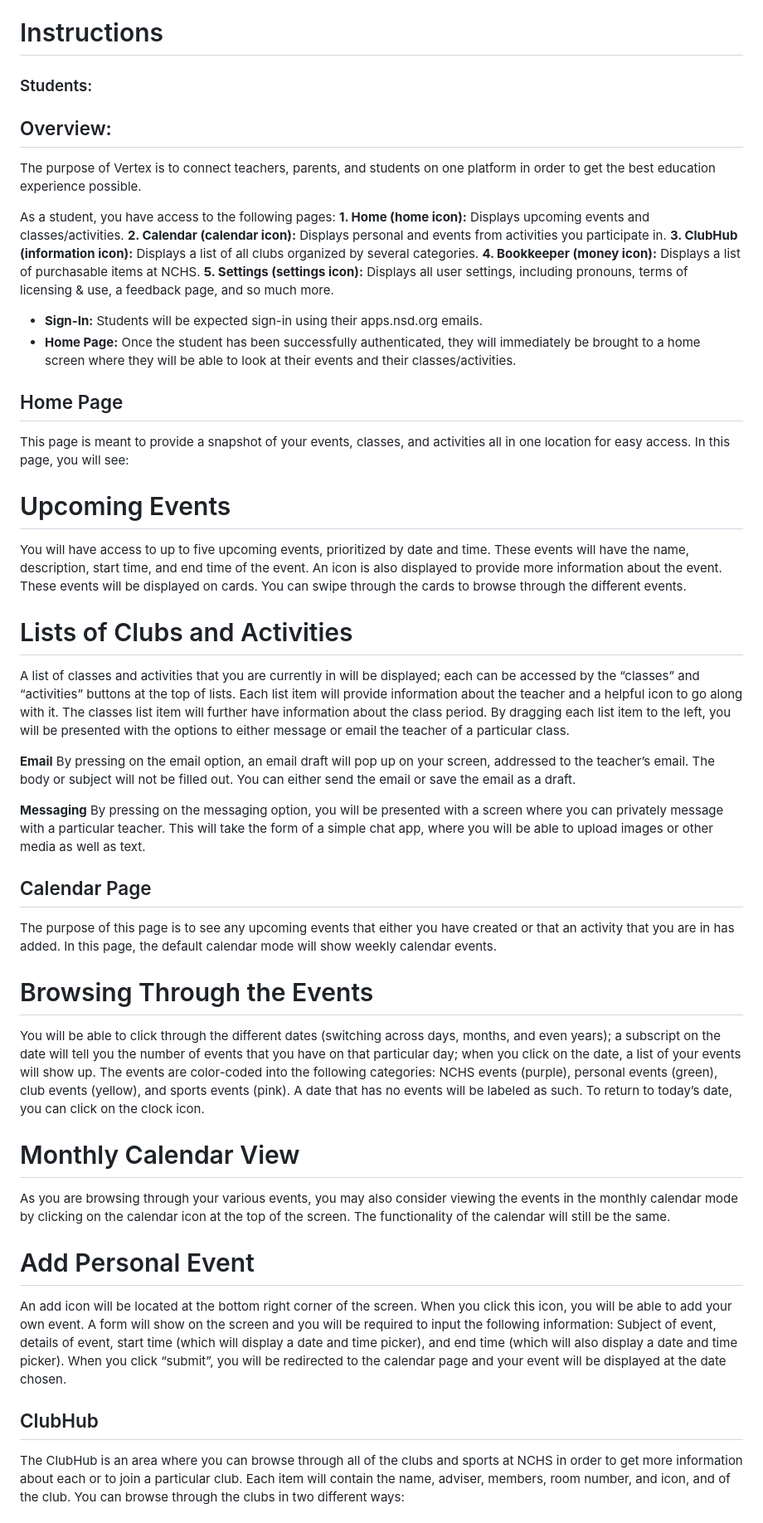
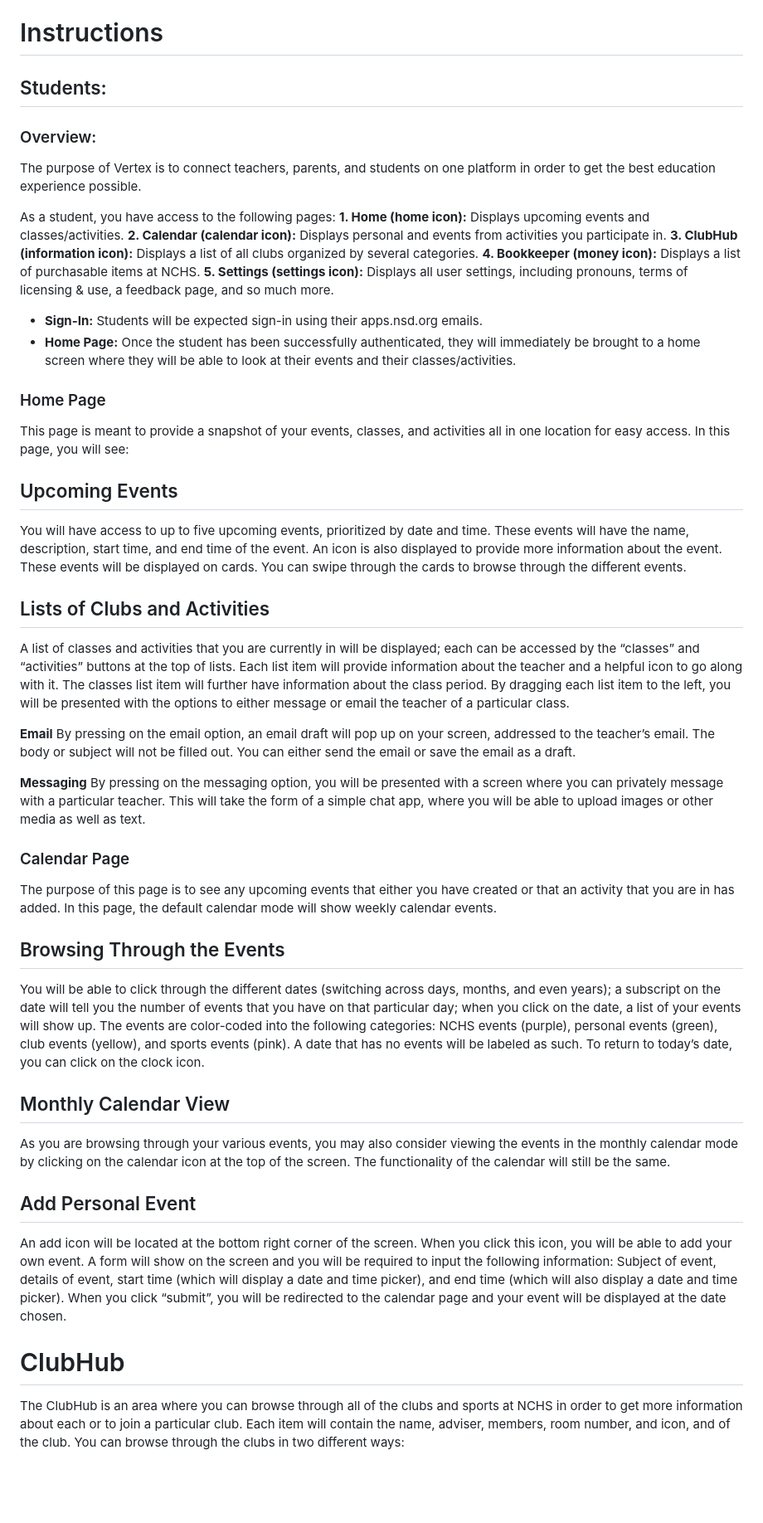
Before and after one commit to pragya-rana/MAD_2023, a Markdown page: README.md, the part around the change. Shown at 83% size. GitHub-like rendering; blank space fills up the shorter version.

```diff
--- a/README.md
+++ b/README.md
@@ -55,9 +55,10 @@ We have used [Flutter](https://flutter.dev/?gclid=CjwKCAiAwc-dBhA7EiwAxPRylOL06v
 * **Bookkeeping:** School bookkeeping is unorganized and lacks UI to display items being purchases. Vertex's bookkeeping page solves all of these problems.
 
 # Instructions
-### Students:
 
-## Overview:
+## Students:
+
+### Overview:
 The purpose of Vertex is to connect teachers, parents, and students on one platform in order to get the best education experience possible.
 
 As a student, you have access to the following pages:
@@ -69,13 +70,13 @@ As a student, you have access to the following pages:
   * **Sign-In:** Students will be expected sign-in using their apps.nsd.org emails.
   * **Home Page:** Once the student has been successfully authenticated, they will immediately be brought to a home screen where they will be able to look at their events and their classes/activities.
 
-## Home Page
+### Home Page
 This page is meant to provide a snapshot of your events, classes, and activities all in one location for easy access. In this page, you will see:
 
-# Upcoming Events
+## Upcoming Events
 You will have access to up to five upcoming events, prioritized by date and time. These events will have the name, description, start time, and end time of the event. An icon is also displayed to provide more information about the event. These events will be displayed on cards. You can swipe through the cards to browse through the different events.
 
-# Lists of Clubs and Activities
+## Lists of Clubs and Activities
 A list of classes and activities that you are currently in will be displayed; each can be accessed by the “classes” and “activities” buttons at the top of lists. Each list item will provide information about the teacher and a helpful icon to go along with it. The classes list item will further have information about the class period. By dragging each list item to the left, you will be presented with the options to either message or email the teacher of a particular class.
 
 **Email**
@@ -84,19 +85,19 @@ By pressing on the email option, an email draft will pop up on your screen, addr
 **Messaging**
 By pressing on the messaging option, you will be presented with a screen where you can privately message with a particular teacher. This will take the form of a simple chat app, where you will be able to upload images or other media as well as text.
 
-## Calendar Page
+### Calendar Page
 The purpose of this page is to see any upcoming events that either you have created or that an activity that you are in has added. In this page, the default calendar mode will show weekly calendar events.
 
-# Browsing Through the Events
+## Browsing Through the Events
 You will be able to click through the different dates (switching across days, months, and even years); a subscript on the date will tell you the number of events that you have on that particular day; when you click on the date, a list of your events will show up. The events are color-coded into the following categories: NCHS events (purple), personal events (green), club events (yellow), and sports events (pink). A date that has no events will be labeled as such. To return to today’s date, you can click on the clock icon.
 
-# Monthly Calendar View
+## Monthly Calendar View
 As you are browsing through your various events, you may also consider viewing the events in the monthly calendar mode by clicking on the calendar icon at the top of the screen. The functionality of the calendar will still be the same.
 
-# Add Personal Event
+## Add Personal Event
 An add icon will be located at the bottom right corner of the screen. When you click this icon, you will be able to add your own event. A form will show on the screen and you will be required to input the following information: Subject of event, details of event, start time (which will display a date and time picker), and end time (which will also display a date and time picker). When you click “submit”, you will be redirected to the calendar page and your event will be displayed at the date chosen.
 
-## ClubHub
+# ClubHub
 The ClubHub is an area where you can browse through all of the clubs and sports at NCHS in order to get more information about each or to join a particular club. Each item will contain the name, adviser, members, room number, and icon, and of the club. You can browse through the clubs in two different ways:
 
 # Browse Using Categories
```
